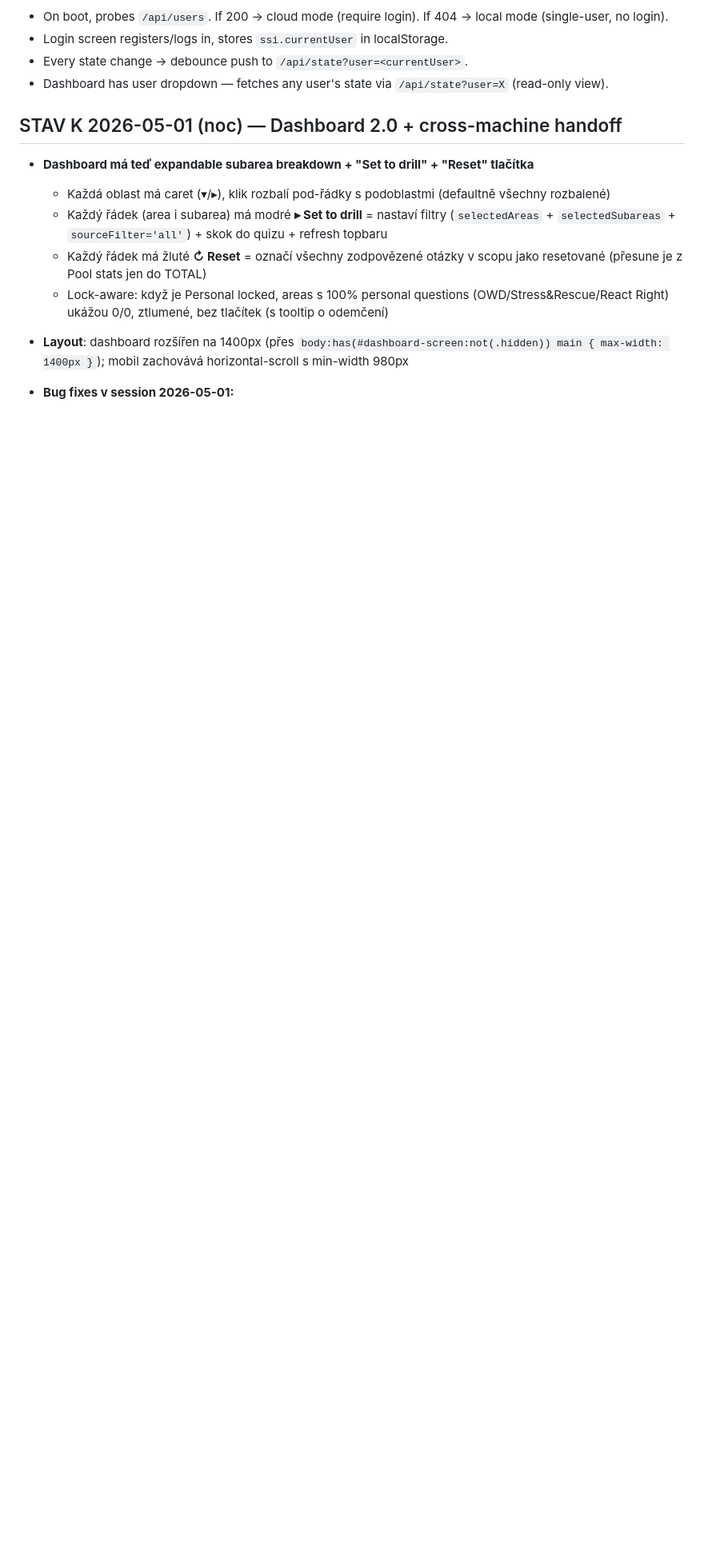
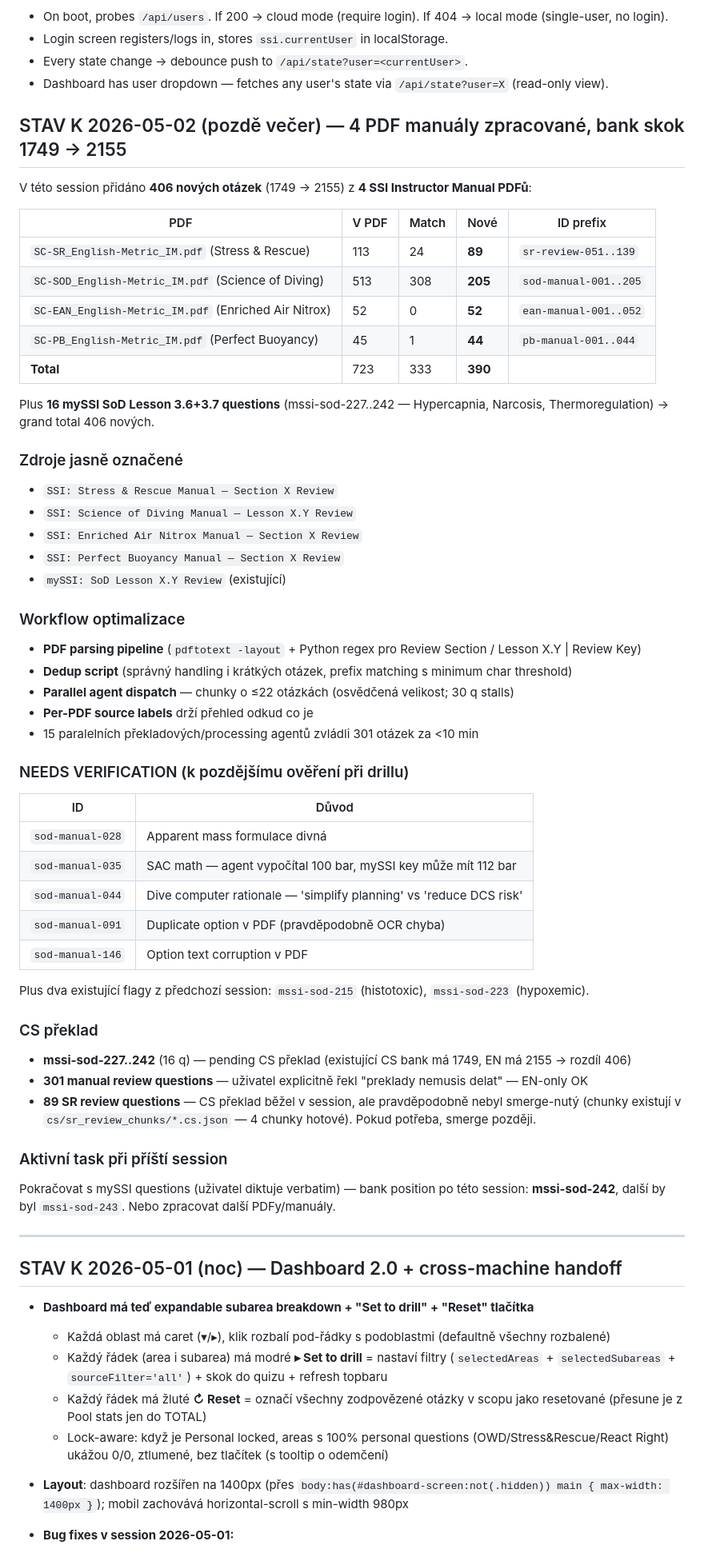
Before and after one commit to thavryluk/ssi-instructor-prep, a Markdown page: PROJECT.md, the part around one of its changes. Shown at 80% size. GitHub-like rendering; blank space fills up the shorter version.

Commit message:
Update PROJECT.md with session 2026-05-02 status
Bank: 1749 → 2155 (+406 questions this session)
- 89 SR Manual section reviews (PDF)
- 205 SoD Manual lesson reviews (PDF)
- 52 EAN Manual section reviews (PDF)
- 44 PB Manual section reviews (PDF)
- 16 mySSI SoD Lesson 3.6+3.7 reviews

Added "STAV K 2026-05-02 (pozdě večer)" section documenting:
- 4 PDF manuals processed with parsing pipeline
- 5 NEEDS VERIFICATION flags for items needing review
- CS translation deferred for manual reviews per user preference
- 15 parallel agents pattern with ~22 q/chunk for stability

Workflow lessons captured for next session.

Co-Authored-By: Claude Opus 4.7 (1M context) <noreply@anthropic.com>

```diff
--- a/PROJECT.md
+++ b/PROJECT.md
@@ -236,6 +242,55 @@ Netlify Functions (`netlify/functions/`):
 - Login screen registers/logs in, stores `ssi.currentUser` in localStorage.
 - Every state change → debounce push to `/api/state?user=<currentUser>`.
 - Dashboard has user dropdown — fetches any user's state via `/api/state?user=X` (read-only view).
+
+## STAV K 2026-05-02 (pozdě večer) — 4 PDF manuály zpracované, bank skok 1749 → 2155
+
+V této session přidáno **406 nových otázek** (1749 → 2155) z **4 SSI Instructor Manual PDFů**:
+
+| PDF | V PDF | Match | Nové | ID prefix |
+|---|---|---|---|---|
+| `SC-SR_English-Metric_IM.pdf` (Stress & Rescue) | 113 | 24 | **89** | `sr-review-051..139` |
+| `SC-SOD_English-Metric_IM.pdf` (Science of Diving) | 513 | 308 | **205** | `sod-manual-001..205` |
+| `SC-EAN_English-Metric_IM.pdf` (Enriched Air Nitrox) | 52 | 0 | **52** | `ean-manual-001..052` |
+| `SC-PB_English-Metric_IM.pdf` (Perfect Buoyancy) | 45 | 1 | **44** | `pb-manual-001..044` |
+| **Total** | 723 | 333 | **390** | |
+
+Plus **16 mySSI SoD Lesson 3.6+3.7 questions** (mssi-sod-227..242 — Hypercapnia, Narcosis, Thermoregulation) → grand total 406 nových.
+
+### Zdroje jasně označené
+- `SSI: Stress & Rescue Manual — Section X Review`
+- `SSI: Science of Diving Manual — Lesson X.Y Review`
+- `SSI: Enriched Air Nitrox Manual — Section X Review`
+- `SSI: Perfect Buoyancy Manual — Section X Review`
+- `mySSI: SoD Lesson X.Y Review` (existující)
+
+### Workflow optimalizace
+- **PDF parsing pipeline** (`pdftotext -layout` + Python regex pro Review Section / Lesson X.Y | Review Key)
+- **Dedup script** (správný handling i krátkých otázek, prefix matching s minimum char threshold)
+- **Parallel agent dispatch** — chunky o ≤22 otázkách (osvědčená velikost; 30 q stalls)
+- **Per-PDF source labels** drží přehled odkud co je
+- 15 paralelních překladových/processing agentů zvládli 301 otázek za <10 min
+
+### NEEDS VERIFICATION (k pozdějšímu ověření při drillu)
+| ID | Důvod |
+|---|---|
+| `sod-manual-028` | Apparent mass formulace divná |
+| `sod-manual-035` | SAC math — agent vypočítal 100 bar, mySSI key může mít 112 bar |
+| `sod-manual-044` | Dive computer rationale — 'simplify planning' vs 'reduce DCS risk' |
+| `sod-manual-091` | Duplicate option v PDF (pravděpodobně OCR chyba) |
+| `sod-manual-146` | Option text corruption v PDF |
+
+Plus dva existující flagy z předchozí session: `mssi-sod-215` (histotoxic), `mssi-sod-223` (hypoxemic).
+
+### CS překlad
+- **mssi-sod-227..242** (16 q) — pending CS překlad (existující CS bank má 1749, EN má 2155 → rozdíl 406)
+- **301 manual review questions** — uživatel explicitně řekl "preklady nemusis delat" — EN-only OK
+- **89 SR review questions** — CS překlad běžel v session, ale pravděpodobně nebyl smerge-nutý (chunky existují v `cs/sr_review_chunks/*.cs.json` — 4 chunky hotové). Pokud potřeba, smerge později.
+
+### Aktivní task při příští session
+Pokračovat s mySSI questions (uživatel diktuje verbatim) — bank position po této session: **mssi-sod-242**, další by byl `mssi-sod-243`. Nebo zpracovat další PDFy/manuály.
+
+---
 
 ## STAV K 2026-05-01 (noc) — Dashboard 2.0 + cross-machine handoff
 
```
Also changed, not shown: other parts of PROJECT.md (+14 -8 lines).
